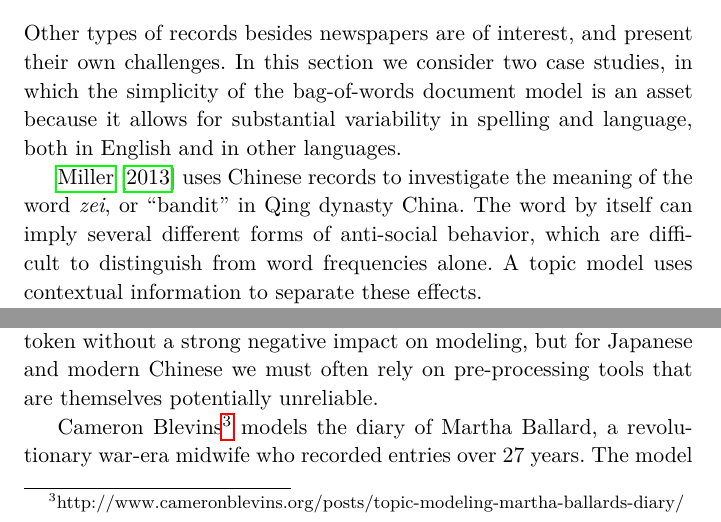
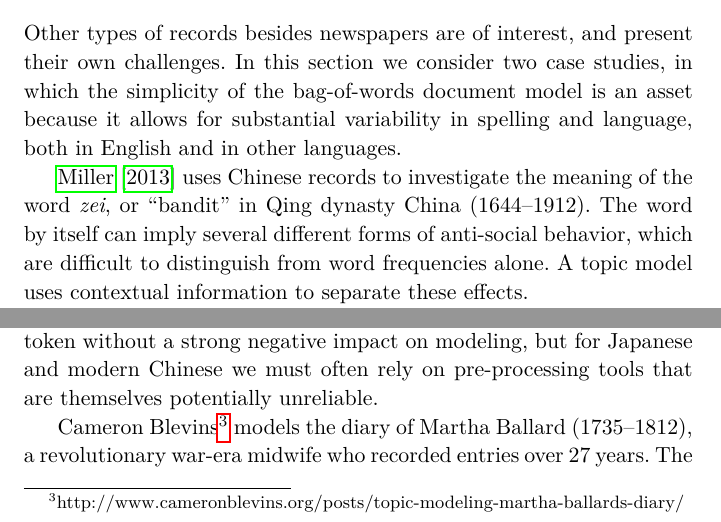
Before and after one commit to ezubaric/TM_applications_book, a LaTeX thesis (main.tex, which reads chapters/nonfiction.tex): two parts of page 46 of 116, joined at a grey line, cut so that both start at the same text. Compiled offline with pdfLaTeX.

Commit message:
date ranges

```diff
--- a/chapters/nonfiction.tex
+++ b/chapters/nonfiction.tex
@@ -104,7 +104,7 @@ Other types of records besides newspapers are of interest, and present their own
 In this section we consider two case studies, in which the simplicity of the bag-of-words document model is an asset because it allows for substantial variability in spelling and language, both in English and in other languages.
 
 \cite{miller-13} uses Chinese records to investigate the meaning of
-the word {\em zei}, or ``bandit'' in Qing dynasty China. The word by
+the word {\em zei}, or ``bandit'' in Qing dynasty China (1644--1912). The word by
 itself can imply several different forms of anti-social behavior,
 which are difficult to distinguish from word frequencies alone. A
 topic model uses contextual information to separate these effects.
@@ -119,7 +119,7 @@ Miller argues that in Classical Chinese a single character can be treated as a t
 
 %\jbgcomment{Could we get a figure for the months?  I think that would be a nice addition}
 
-Cameron Blevins\footnote{http://www.cameronblevins.org/posts/topic-modeling-martha-ballards-diary/} models the diary of Martha Ballard, a revolutionary war-era midwife who recorded entries over 27 years. The model provides a useful way to discover connections between words and repeated discourses.
+Cameron Blevins\footnote{http://www.cameronblevins.org/posts/topic-modeling-martha-ballards-diary/} models the diary of Martha Ballard (1735--1812), a revolutionary war-era midwife who recorded entries over 27 years. The model provides a useful way to discover connections between words and repeated discourses.
 As with other historical corpora, Blevins focuses on the connection between topics and time.
 Specific events, like a birth, can be highlighted by looking at spikes in a certain topic in the day-to-day time series.
 But larger trends are also evident.
```
